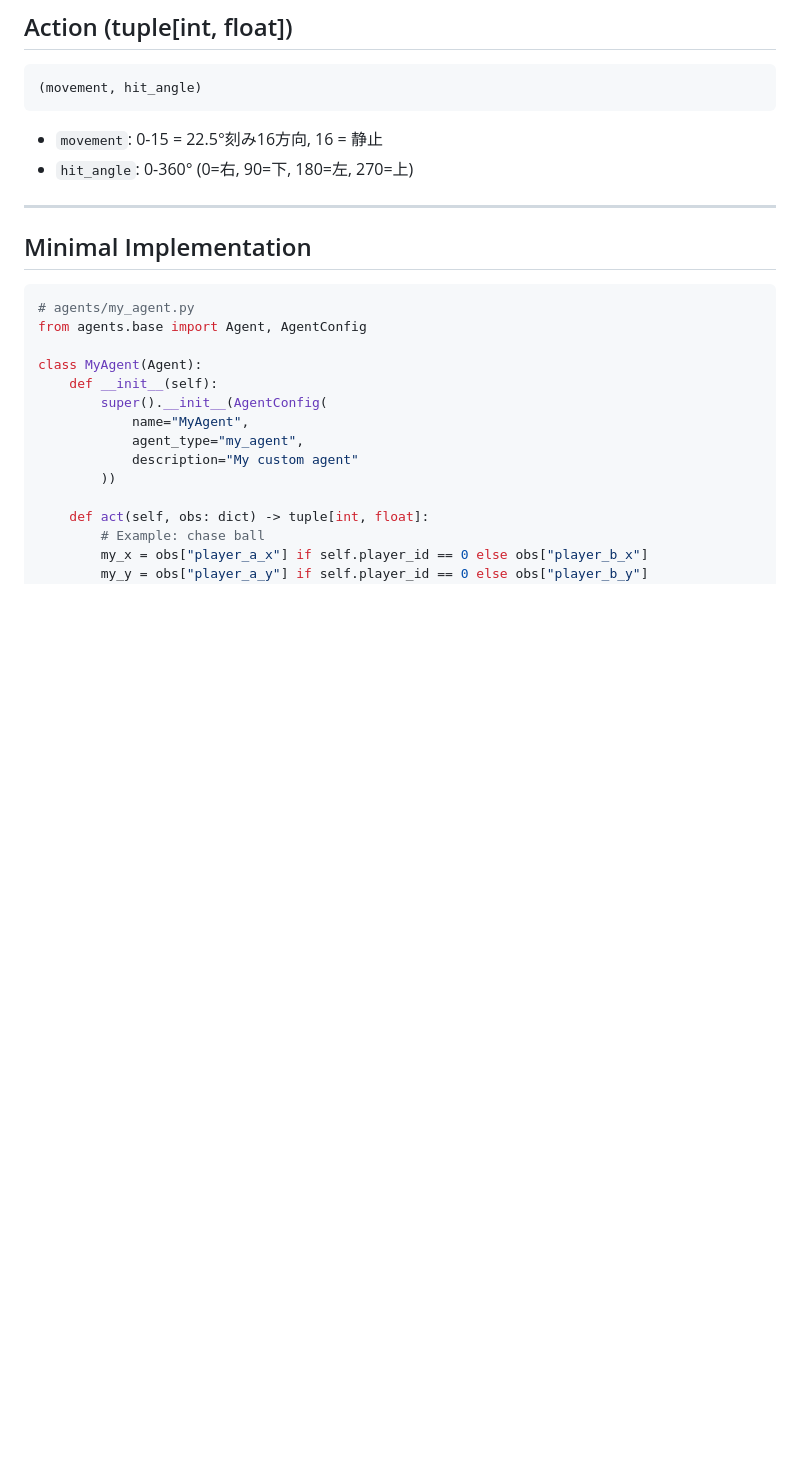
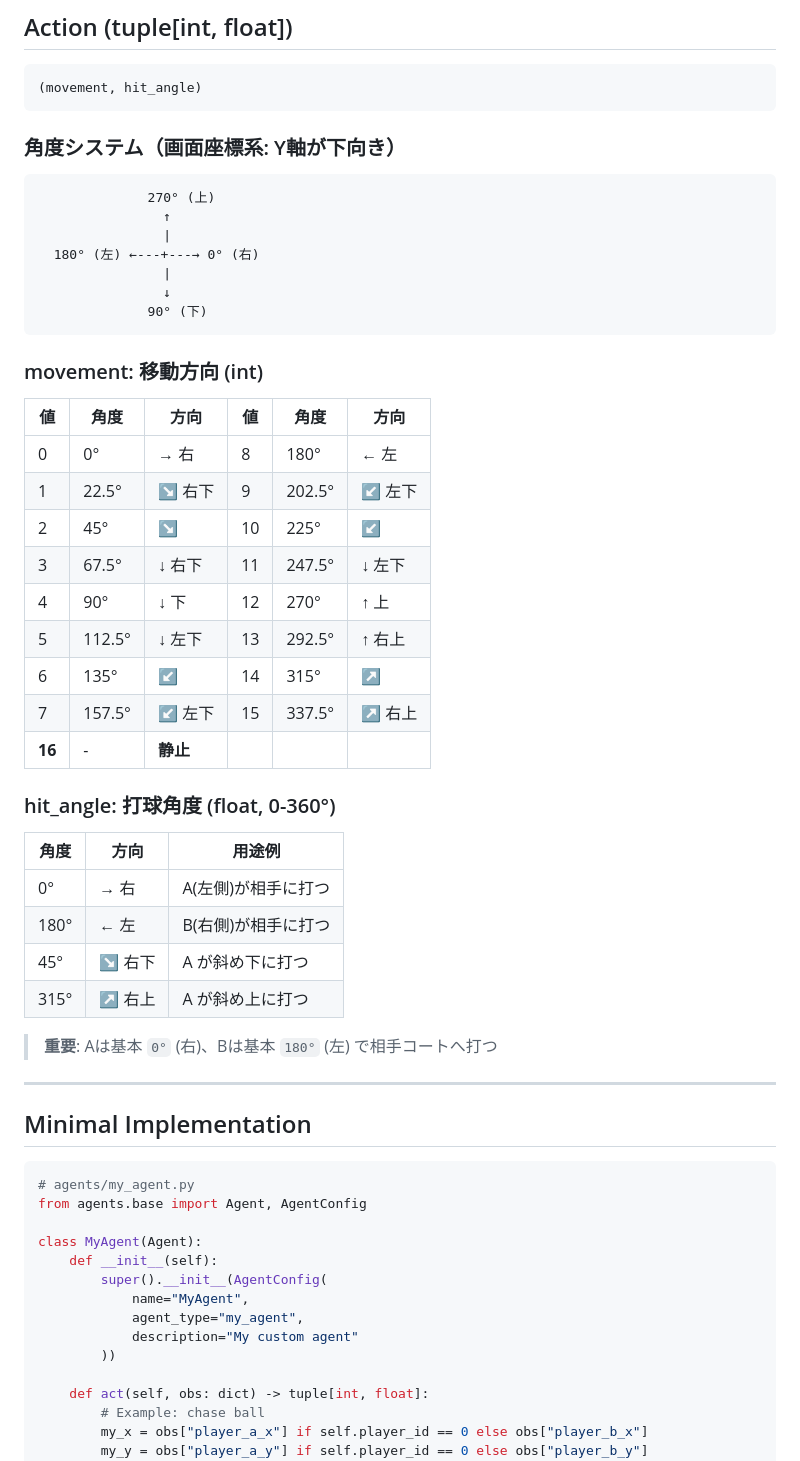
Before and after one commit to sashi7446/2DTennisSimulator, a Markdown page: AGENT_DEV_GUIDE.md, the part around the change. Drawn GitHub-style; blank space fills up the shorter version.

Commit message:
Add detailed angle/direction mapping to agent guide
Added visual diagram and lookup tables for movement (0-16) and
hit_angle (0-360) with screen coordinate system explanation.

````diff
--- a/AGENT_DEV_GUIDE.md
+++ b/AGENT_DEV_GUIDE.md
@@ -70,8 +70,42 @@
 (movement, hit_angle)
 ```
 
-- `movement`: 0-15 = 22.5°刻み16方向, 16 = 静止
-- `hit_angle`: 0-360° (0=右, 90=下, 180=左, 270=上)
+### 角度システム（画面座標系: Y軸が下向き）
+
+```
+              270° (上)
+                ↑
+                |
+  180° (左) ←---+---→ 0° (右)
+                |
+                ↓
+              90° (下)
+```
+
+### movement: 移動方向 (int)
+
+| 値 | 角度 | 方向 | 値 | 角度 | 方向 |
+|----|------|------|----|------|------|
+| 0 | 0° | → 右 | 8 | 180° | ← 左 |
+| 1 | 22.5° | ↘ 右下 | 9 | 202.5° | ↙ 左下 |
+| 2 | 45° | ↘ | 10 | 225° | ↙ |
+| 3 | 67.5° | ↓ 右下 | 11 | 247.5° | ↓ 左下 |
+| 4 | 90° | ↓ 下 | 12 | 270° | ↑ 上 |
+| 5 | 112.5° | ↓ 左下 | 13 | 292.5° | ↑ 右上 |
+| 6 | 135° | ↙ | 14 | 315° | ↗ |
+| 7 | 157.5° | ↙ 左下 | 15 | 337.5° | ↗ 右上 |
+| **16** | - | **静止** | | | |
+
+### hit_angle: 打球角度 (float, 0-360°)
+
+| 角度 | 方向 | 用途例 |
+|------|------|--------|
+| 0° | → 右 | A(左側)が相手に打つ |
+| 180° | ← 左 | B(右側)が相手に打つ |
+| 45° | ↘ 右下 | A が斜め下に打つ |
+| 315° | ↗ 右上 | A が斜め上に打つ |
+
+> **重要**: Aは基本 `0°` (右)、Bは基本 `180°` (左) で相手コートへ打つ
 
 ---
 
````
